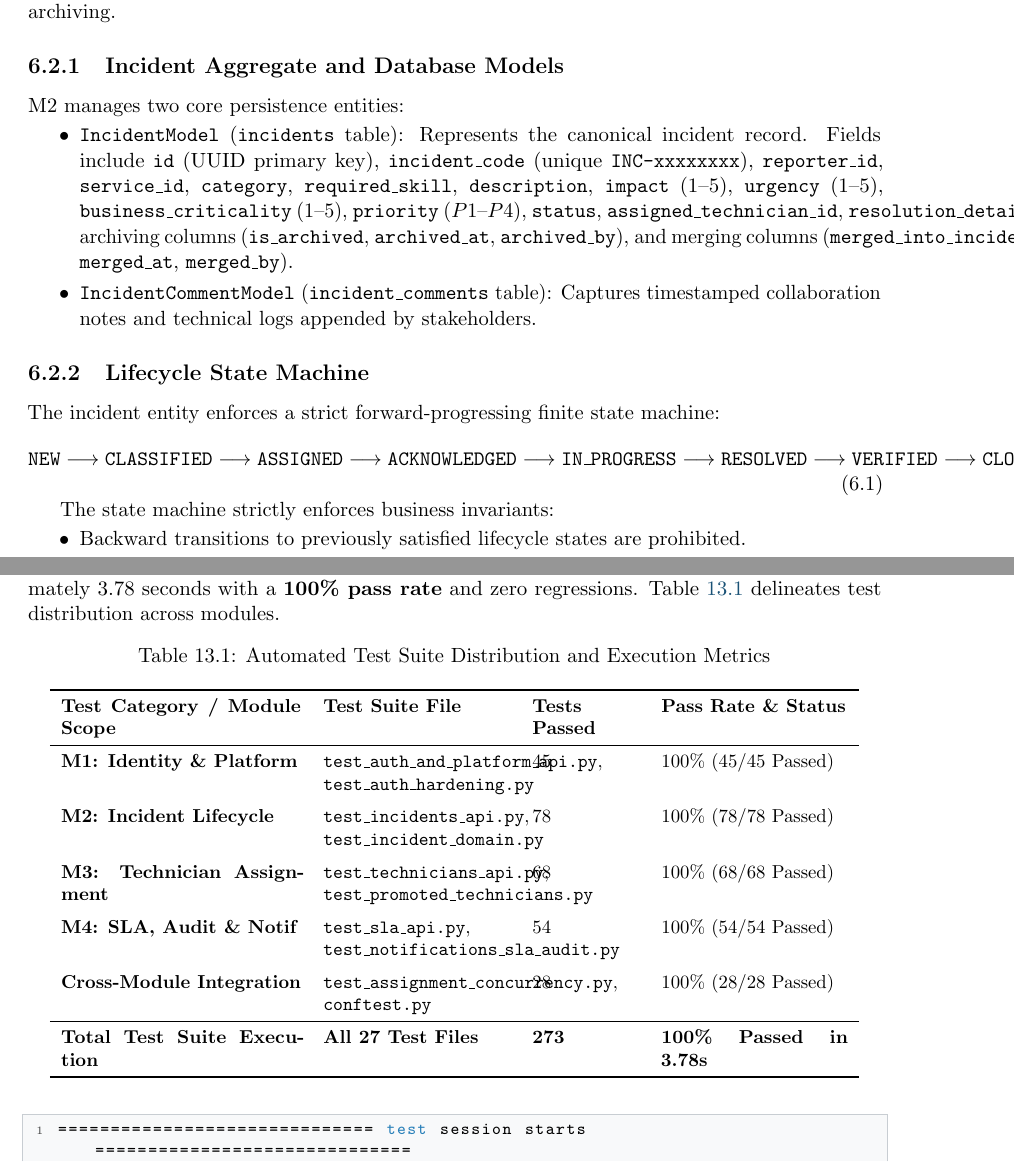
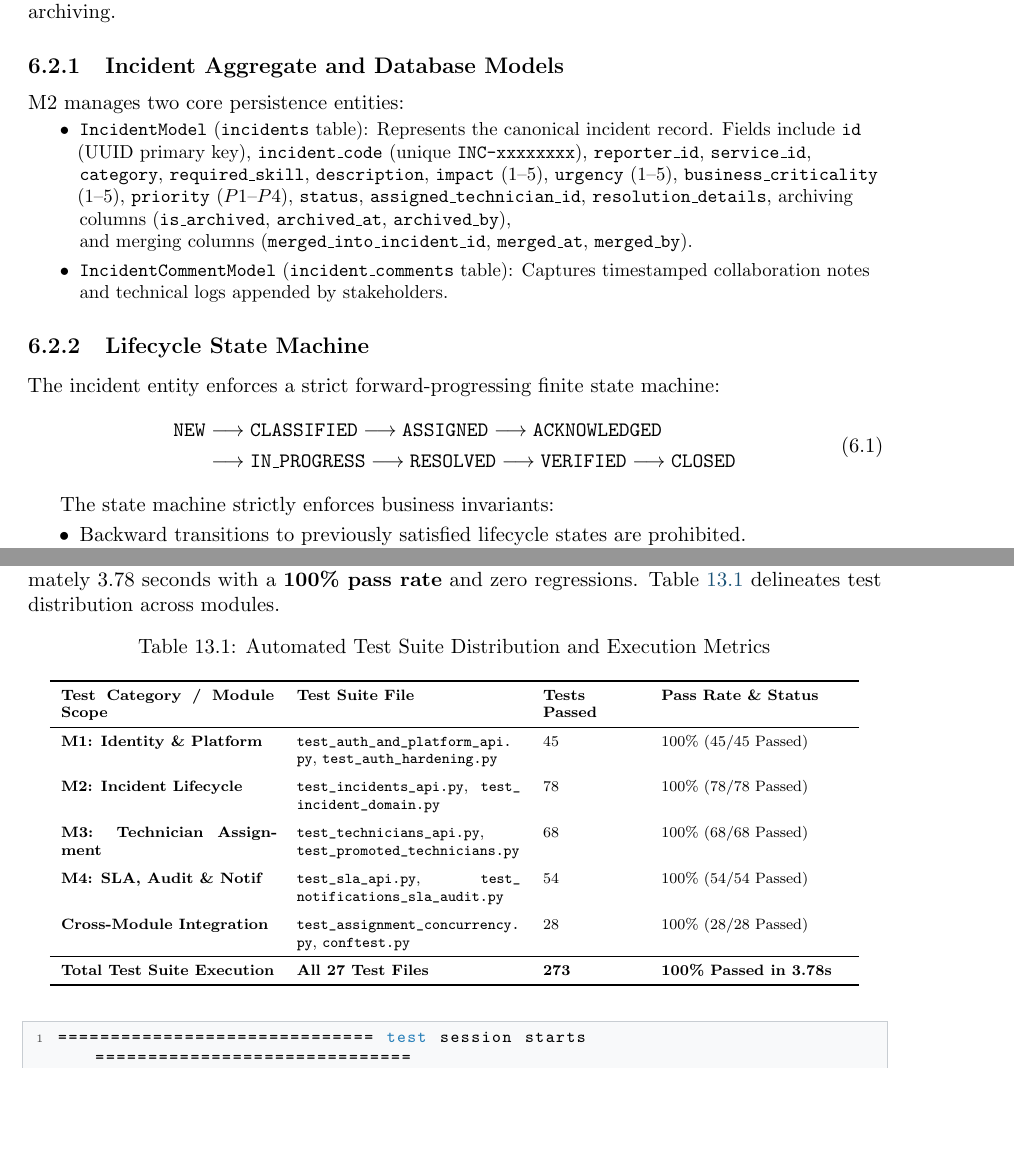
Before and after one commit to kj-labs1/I-ITSM, a LaTeX thesis (I-ITSM_Final_Project_Report.tex): two parts of pages 31 and 53 of 73, joined at a grey line, cut so that both start at the same text, the shorter picture padded with empty space. Compiled offline with pdfLaTeX.

Commit message:
fixed report

```diff
--- a/I-ITSM_Final_Project_Report.tex
+++ b/I-ITSM_Final_Project_Report.tex
@@ -798,15 +802,20 @@ Module 2 governs the core business aggregate of the platform: the incident ticke
 
 \subsection{Incident Aggregate and Database Models}
 M2 manages two core persistence entities:
-\begin{itemize}
-    \item \texttt{IncidentModel} (\texttt{incidents} table): Represents the canonical incident record. Fields include \texttt{id} (UUID primary key), \texttt{incident\_code} (unique \texttt{INC-xxxxxxxx}), \texttt{reporter\_id}, \texttt{service\_id}, \texttt{category}, \texttt{required\_skill}, \texttt{description}, \texttt{impact} ($1$--$5$), \texttt{urgency} ($1$--$5$), \texttt{business\_criticality} ($1$--$5$), \texttt{priority} ($P1$--$P4$), \texttt{status}, \texttt{assigned\_technician\_id}, \texttt{resolution\_details}, archiving columns (\texttt{is\_archived}, \texttt{archived\_at}, \texttt{archived\_by}), and merging columns (\texttt{merged\_into\_incident\_id}, \texttt{merged\_at}, \texttt{merged\_by}).
+{\small\raggedright
+\begin{itemize}
+    \item \texttt{IncidentModel} (\texttt{incidents} table): Represents the canonical incident record. Fields include \texttt{id} (UUID primary key), \texttt{incident\_code} (unique \texttt{INC-xxxxxxxx}), \texttt{reporter\_id}, \texttt{service\_id}, \texttt{category}, \texttt{required\_skill}, \texttt{description}, \texttt{impact} ($1$--$5$), \texttt{urgency} ($1$--$5$), \texttt{business\_criticality} ($1$--$5$), \texttt{priority} ($P1$--$P4$), \texttt{status}, \texttt{assigned\_technician\_id}, \texttt{resolution\_details}, archiving columns (\texttt{is\_archived}, \texttt{archived\_at}, \texttt{archived\_by}),\linebreak and merging columns (\texttt{merged\_into\_incident\_id}, \texttt{merged\_at}, \texttt{merged\_by}).
     \item \texttt{IncidentCommentModel} (\texttt{incident\_comments} table): Captures timestamped collaboration notes and technical logs appended by stakeholders.
 \end{itemize}
+}
 
 \subsection{Lifecycle State Machine}
 The incident entity enforces a strict forward-progressing finite state machine:
 \begin{equation}
-\texttt{NEW} \longrightarrow \texttt{CLASSIFIED} \longrightarrow \texttt{ASSIGNED} \longrightarrow \texttt{ACKNOWLEDGED} \longrightarrow \texttt{IN\_PROGRESS} \longrightarrow \texttt{RESOLVED} \longrightarrow \texttt{VERIFIED} \longrightarrow \texttt{CLOSED}
+\begin{aligned}
+    \texttt{NEW} &\longrightarrow \texttt{CLASSIFIED} \longrightarrow \texttt{ASSIGNED} \longrightarrow \texttt{ACKNOWLEDGED} \\
+    &\longrightarrow \texttt{IN\_PROGRESS} \longrightarrow \texttt{RESOLVED} \longrightarrow \texttt{VERIFIED} \longrightarrow \texttt{CLOSED}
+\end{aligned}
 \end{equation}
 
 The state machine strictly enforces business invariants:
@@ -1719,22 +1730,22 @@ The automated test suite contains exactly \textbf{273 automated test cases}, exe
 
 \begin{table}[H]
 \centering
-\small
+\scriptsize
 \caption{Automated Test Suite Distribution and Execution Metrics}
 \label{tab:test_distribution}
-\begin{tabular}{p{4.5cm}p{3.5cm}p{2.0cm}p{3.5cm}}
+\begin{tabular}{p{4.0cm}p{4.2cm}p{1.8cm}p{3.5cm}}
 \toprule
 \textbf{Test Category / Module Scope} & \textbf{Test Suite File} & \textbf{Tests Passed} & \textbf{Pass Rate \& Status} \\
 \midrule
-\textbf{M1: Identity \& Platform} & \texttt{test\_auth\_and\_platform\_api.py}, \texttt{test\_auth\_hardening.py} & 45 & 100\% (45/45 Passed) \\
-\addlinespace
-\textbf{M2: Incident Lifecycle} & \texttt{test\_incidents\_api.py}, \texttt{test\_incident\_domain.py} & 78 & 100\% (78/78 Passed) \\
-\addlinespace
-\textbf{M3: Technician Assignment} & \texttt{test\_technicians\_api.py}, \texttt{test\_promoted\_technicians.py} & 68 & 100\% (68/68 Passed) \\
-\addlinespace
-\textbf{M4: SLA, Audit \& Notif} & \texttt{test\_sla\_api.py}, \texttt{test\_notifications\_sla\_audit.py} & 54 & 100\% (54/54 Passed) \\
-\addlinespace
-\textbf{Cross-Module Integration} & \texttt{test\_assignment\_concurrency.py}, \texttt{conftest.py} & 28 & 100\% (28/28 Passed) \\
+\textbf{M1: Identity \& Platform} & \path{test_auth_and_platform_api.py}, \path{test_auth_hardening.py} & 45 & 100\% (45/45 Passed) \\
+\addlinespace
+\textbf{M2: Incident Lifecycle} & \path{test_incidents_api.py}, \path{test_incident_domain.py} & 78 & 100\% (78/78 Passed) \\
+\addlinespace
+\textbf{M3: Technician Assignment} & \path{test_technicians_api.py}, \path{test_promoted_technicians.py} & 68 & 100\% (68/68 Passed) \\
+\addlinespace
+\textbf{M4: SLA, Audit \& Notif} & \path{test_sla_api.py}, \path{test_notifications_sla_audit.py} & 54 & 100\% (54/54 Passed) \\
+\addlinespace
+\textbf{Cross-Module Integration} & \path{test_assignment_concurrency.py}, \texttt{conftest.py} & 28 & 100\% (28/28 Passed) \\
 \midrule
 \textbf{Total Test Suite Execution} & \textbf{All 27 Test Files} & \textbf{273} & \textbf{100\% Passed in 3.78s} \\
 \bottomrule
```
Also changed, not shown: I-ITSM_Final_Project_Report.tex (22 more changed lines).
